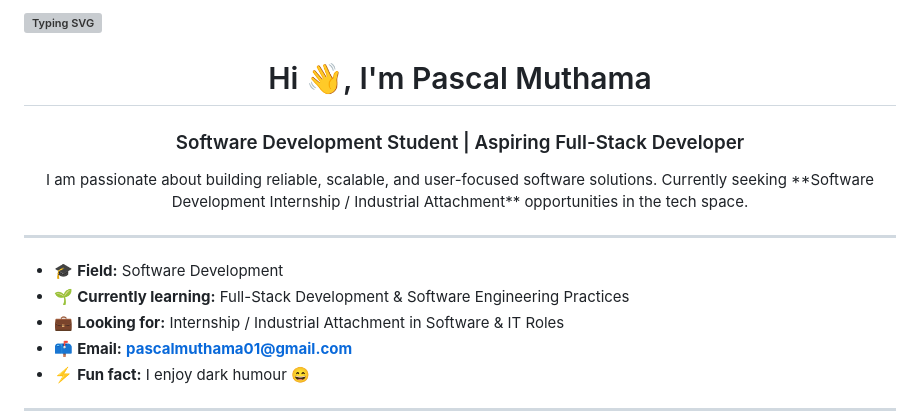
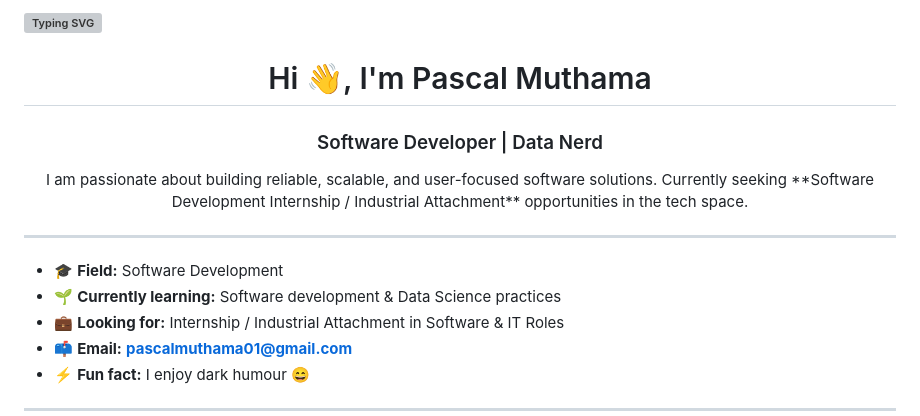
Before and after one commit to MuthamaPK/MuthamaPK, a Markdown page: README.md, the part around one of its changes. Drawn GitHub-style; grey boxes are pictures that could not be loaded.

Commit message:
Update README with new personal branding

```diff
--- a/README.md
+++ b/README.md
@@ -2,6 +2,6 @@
 
 <h1 align="center">Hi 👋, I'm Pascal Muthama</h1>
-<h3 align="center">Software Development Student | Aspiring Full-Stack Developer</h3>
+<h3 align="center">Software Developer | Data Nerd</h3>
 
 <p align="center">
 I am passionate about building reliable, scalable, and user-focused software solutions.
@@ -11,7 +11,7 @@ Currently seeking **Software Development Internship / Industrial Attachment** op
 ---
 
 - 🎓 **Field:** Software Development
-- 🌱 **Currently learning:** Full-Stack Development & Software Engineering Practices
+- 🌱 **Currently learning:** Software development & Data Science practices
 - 💼 **Looking for:** Internship / Industrial Attachment in Software & IT Roles
 - 📫 **Email:** **pascalmuthama01@gmail.com**
 - ⚡ **Fun fact:** I enjoy dark humour 😄
```
Also changed, not shown: other parts of README.md (+1 -1 lines).
